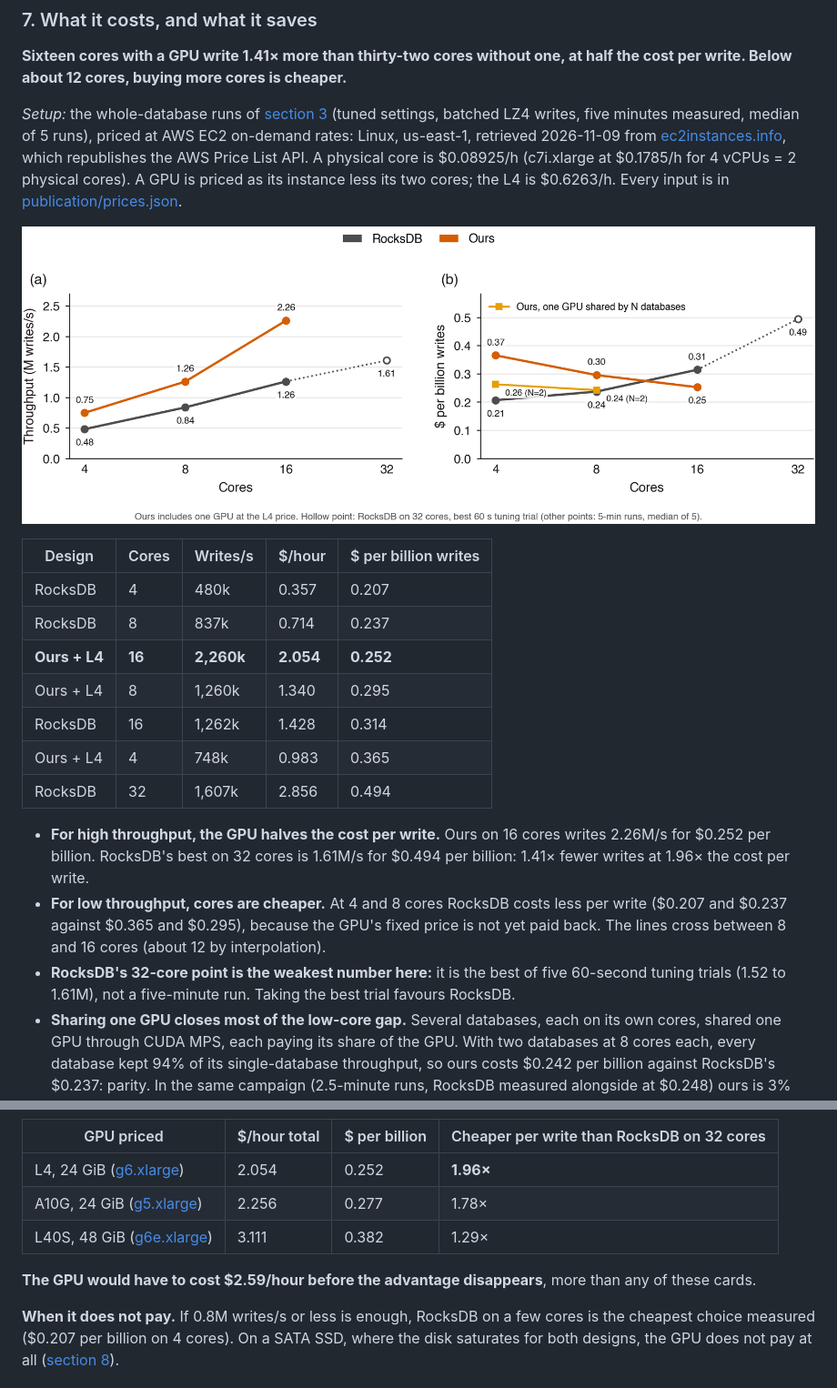
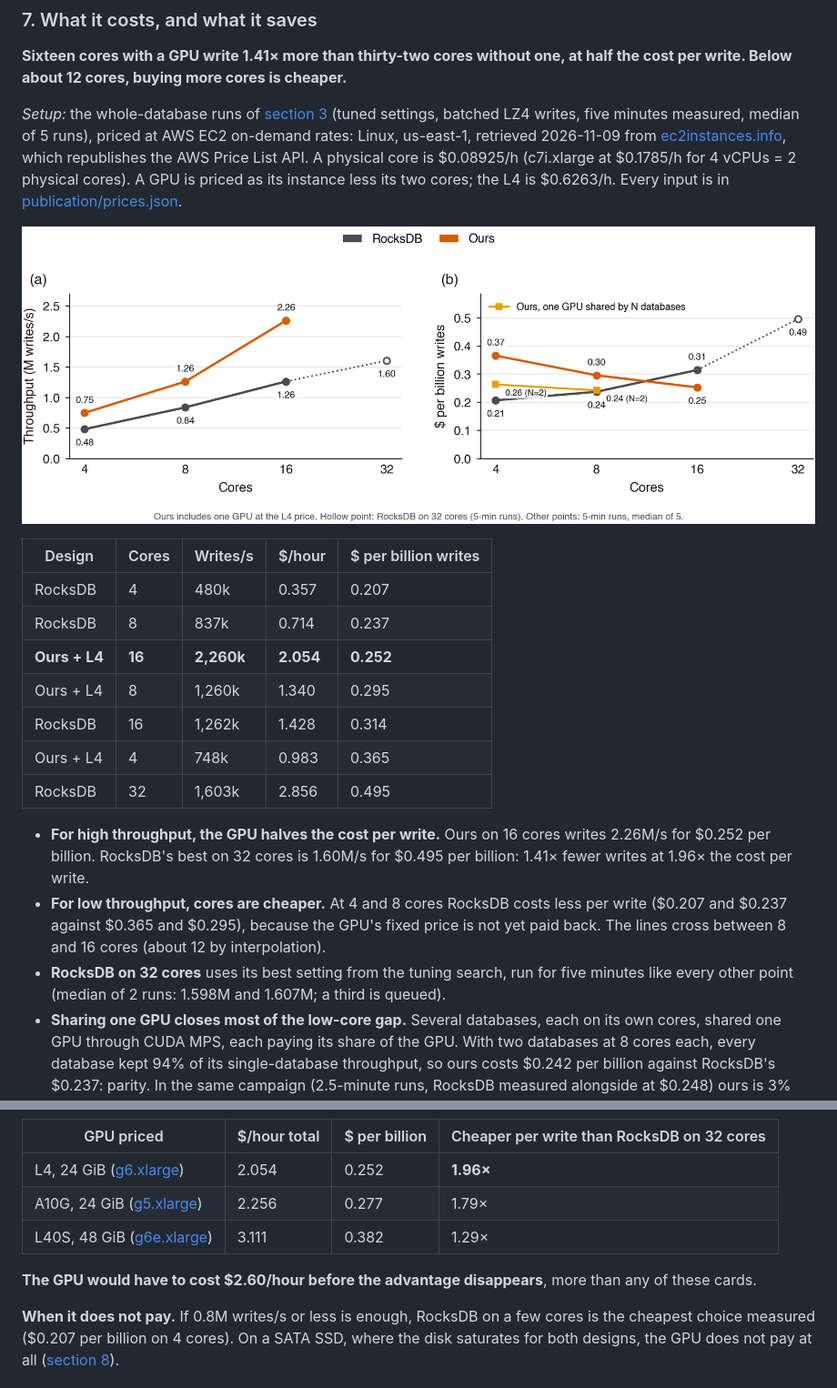
Before and after one commit to saifaldin14/lsm-tree, a Markdown page: README.md, 2 parts joined by grey strips. Shown at 91% size. Drawn GitHub-style; pictures changed too: publication/figures/fig24_cost.png.

```diff
--- a/README.md
+++ b/README.md
@@ -254,17 +254,16 @@ Every input is in [publication/prices.json](publication/prices.json).
 | Ours + L4 | 8 | 1,260k | 1.340 | 0.295 |
 | RocksDB | 16 | 1,262k | 1.428 | 0.314 |
 | Ours + L4 | 4 | 748k | 0.983 | 0.365 |
-| RocksDB | 32 | 1,607k | 2.856 | 0.494 |
+| RocksDB | 32 | 1,603k | 2.856 | 0.495 |
 
 - **For high throughput, the GPU halves the cost per write.** Ours on 16 cores writes
-  2.26M/s for $0.252 per billion. RocksDB's best on 32 cores is 1.61M/s for $0.494 per
+  2.26M/s for $0.252 per billion. RocksDB's best on 32 cores is 1.60M/s for $0.495 per
   billion: 1.41× fewer writes at 1.96× the cost per write.
 - **For low throughput, cores are cheaper.** At 4 and 8 cores RocksDB costs less per write
   ($0.207 and $0.237 against $0.365 and $0.295), because the GPU's fixed price is not yet
   paid back. The lines cross between 8 and 16 cores (about 12 by interpolation).
-- **RocksDB's 32-core point is the weakest number here:** it is the best of five
-  60-second tuning trials (1.52 to 1.61M), not a five-minute run. Taking the best trial
-  favours RocksDB.
+- **RocksDB on 32 cores** uses its best setting from the tuning search, run for five
+  minutes like every other point (median of 2 runs: 1.598M and 1.607M; a third is queued).
 - **Sharing one GPU closes most of the low-core gap.** Several databases, each on its own
   cores, shared one GPU through CUDA MPS, each paying its share of the GPU. With two
   databases at 8 cores each, every database kept 94% of its single-database throughput, so
@@ -283,10 +282,10 @@ more expensive cards, with ours on 16 cores against RocksDB on 32:
 | GPU priced | $/hour total | $ per billion | Cheaper per write than RocksDB on 32 cores |
 |---|---|---|---|
 | L4, 24 GiB ([g6.xlarge](https://instances.vantage.sh/aws/ec2/g6.xlarge)) | 2.054 | 0.252 | **1.96×** |
-| A10G, 24 GiB ([g5.xlarge](https://instances.vantage.sh/aws/ec2/g5.xlarge)) | 2.256 | 0.277 | 1.78× |
+| A10G, 24 GiB ([g5.xlarge](https://instances.vantage.sh/aws/ec2/g5.xlarge)) | 2.256 | 0.277 | 1.79× |
 | L40S, 48 GiB ([g6e.xlarge](https://instances.vantage.sh/aws/ec2/g6e.xlarge)) | 3.111 | 0.382 | 1.29× |
 
-**The GPU would have to cost $2.59/hour before the advantage disappears**, more than any of
+**The GPU would have to cost $2.60/hour before the advantage disappears**, more than any of
 these cards.
 
 **When it does not pay.** If 0.8M writes/s or less is enough, RocksDB on a few cores is the
```
Also changed, not shown: publication/PREREGISTRATION.md (+21 -0 lines), 6 other files.
